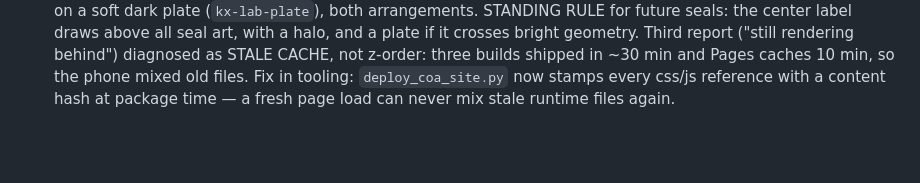
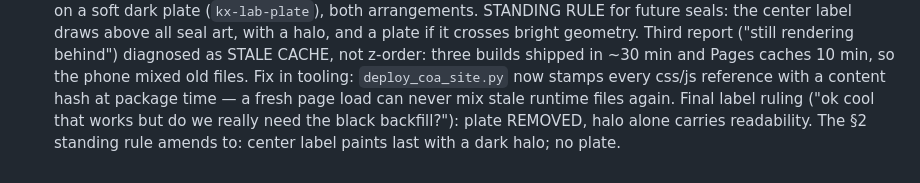
Before and after one commit to BlakeDonn/coa-class-mockups, a Markdown page: class-page-grammar.md, the part around the change. Drawn GitHub-style; blank space fills up the shorter version.

Commit message:
grammar: label plate removed by ruling; standing rule = painted last + halo only
Co-Authored-By: Claude Fable 5 <noreply@anthropic.com>

```diff
--- a/class-page-grammar.md
+++ b/class-page-grammar.md
@@ -319,3 +319,6 @@ placement `feel`, video `mini`, engine `col`, verbs `chip`, cards `airfam`.
   builds shipped in ~30 min and Pages caches 10 min, so the phone mixed old files. Fix
   in tooling: `deploy_coa_site.py` now stamps every css/js reference with a content hash
   at package time — a fresh page load can never mix stale runtime files again.
+  Final label ruling ("ok cool that works but do we really need the black backfill?"):
+  plate REMOVED, halo alone carries readability. The §2 standing rule amends to: center
+  label paints last with a dark halo; no plate.
```
